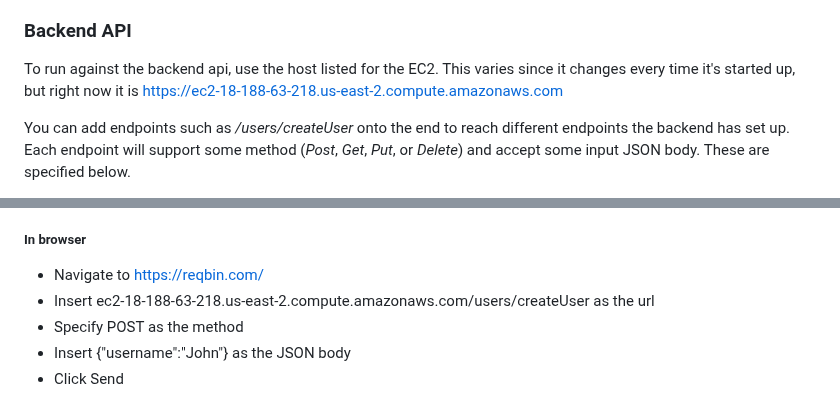
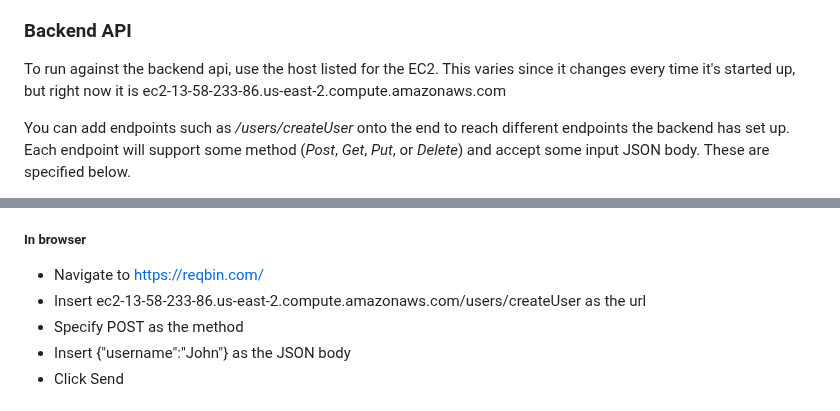
Before and after one commit to amandeepksingh/WildWhere, a Markdown page: README.md, 2 parts joined by grey strips. GitHub-like rendering.

```diff
--- a/README.md
+++ b/README.md
@@ -14,7 +14,7 @@
 
 ### Backend API
 
-To run against the backend api, use the host listed for the EC2. This varies since it changes every time it's started up, but right now it is https://ec2-18-188-63-218.us-east-2.compute.amazonaws.com
+To run against the backend api, use the host listed for the EC2. This varies since it changes every time it's started up, but right now it is ec2-13-58-233-86.us-east-2.compute.amazonaws.com
 
 You can add endpoints such as _/users/createUser_ onto the end to reach different endpoints the backend has set up. Each endpoint will support some method (_Post_, _Get_, _Put_, or _Delete_) and accept some input JSON body. These are specified below.
 
@@ -27,7 +27,7 @@ Then you could  run a request to the endpoint _ec2Host/users/createUser_ that us
 ##### In browser
 
 - Navigate to https://reqbin.com/
-- Insert ec2-18-188-63-218.us-east-2.compute.amazonaws.com/users/createUser as the url
+- Insert ec2-13-58-233-86.us-east-2.compute.amazonaws.com/users/createUser as the url
 - Specify POST as the method
 - Insert {"username":"John"} as the JSON body
 - Click Send
```
